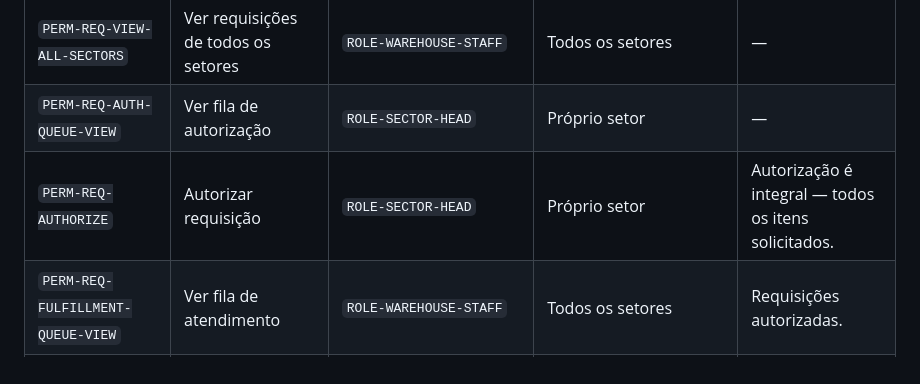
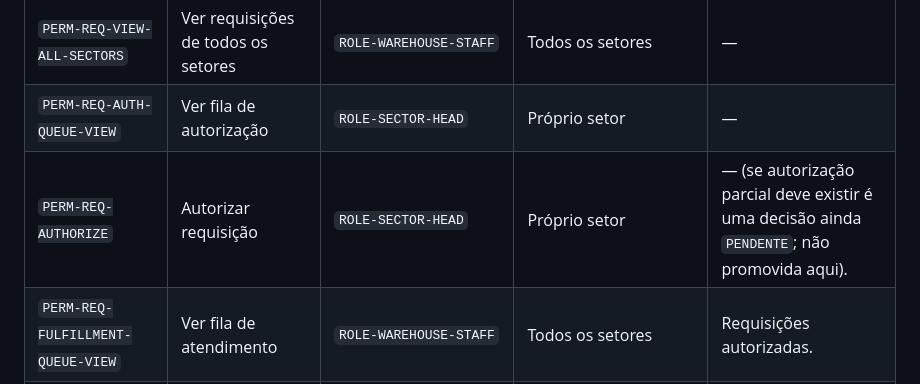
Before and after one commit to joaorighetto/WMS-Almoxarifado, a Markdown page: docs/domain/permissions-matrix.md, the part around the change. GitHub-like rendering.

```diff
--- a/docs/domain/permissions-matrix.md
+++ b/docs/domain/permissions-matrix.md
@@ -84,7 +84,7 @@ Versão: 1.0
 | `PERM-REQ-VIEW-SECTOR` | Ver requisições do setor | `ROLE-SECTOR-HEAD` | Próprio setor | — |
 | `PERM-REQ-VIEW-ALL-SECTORS` | Ver requisições de todos os setores | `ROLE-WAREHOUSE-STAFF` | Todos os setores | — |
 | `PERM-REQ-AUTH-QUEUE-VIEW` | Ver fila de autorização | `ROLE-SECTOR-HEAD` | Próprio setor | — |
-| `PERM-REQ-AUTHORIZE` | Autorizar requisição | `ROLE-SECTOR-HEAD` | Próprio setor | Autorização é integral — todos os itens solicitados. |
+| `PERM-REQ-AUTHORIZE` | Autorizar requisição | `ROLE-SECTOR-HEAD` | Próprio setor | — (se autorização parcial deve existir é uma decisão ainda `PENDENTE`; não promovida aqui). |
 | `PERM-REQ-FULFILLMENT-QUEUE-VIEW` | Ver fila de atendimento | `ROLE-WAREHOUSE-STAFF` | Todos os setores | Requisições autorizadas. |
 | `PERM-REQUEST-FULFILL` | Atender requisição autorizada | `ROLE-WAREHOUSE-STAFF` | — | Requisição precisa estar autorizada. |
 
```
Also changed, not shown: PRODUCT.md (+7 -1 lines), specs/001-importacao-catalogo-materiais/spec.md (+9 -0 lines).
